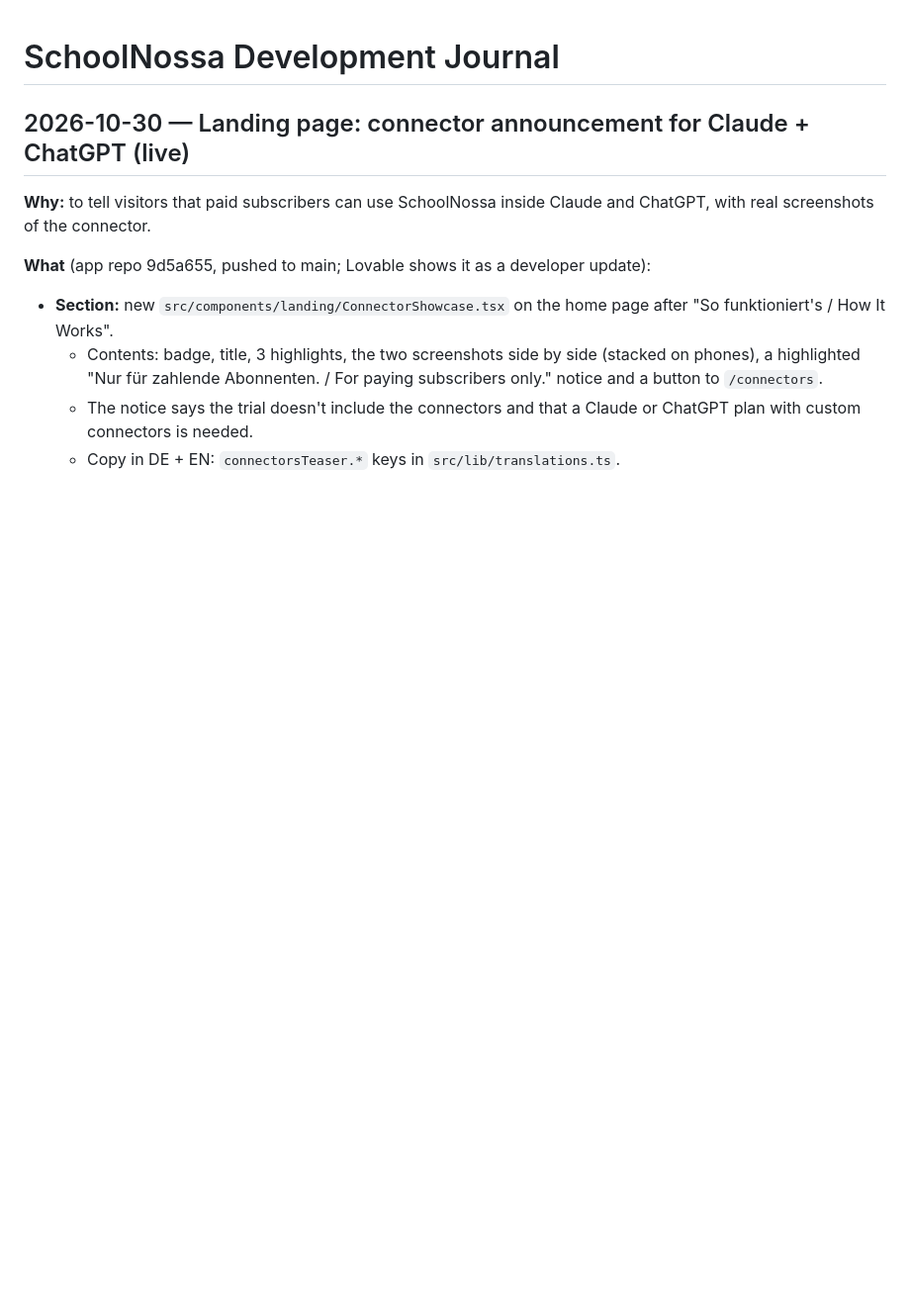
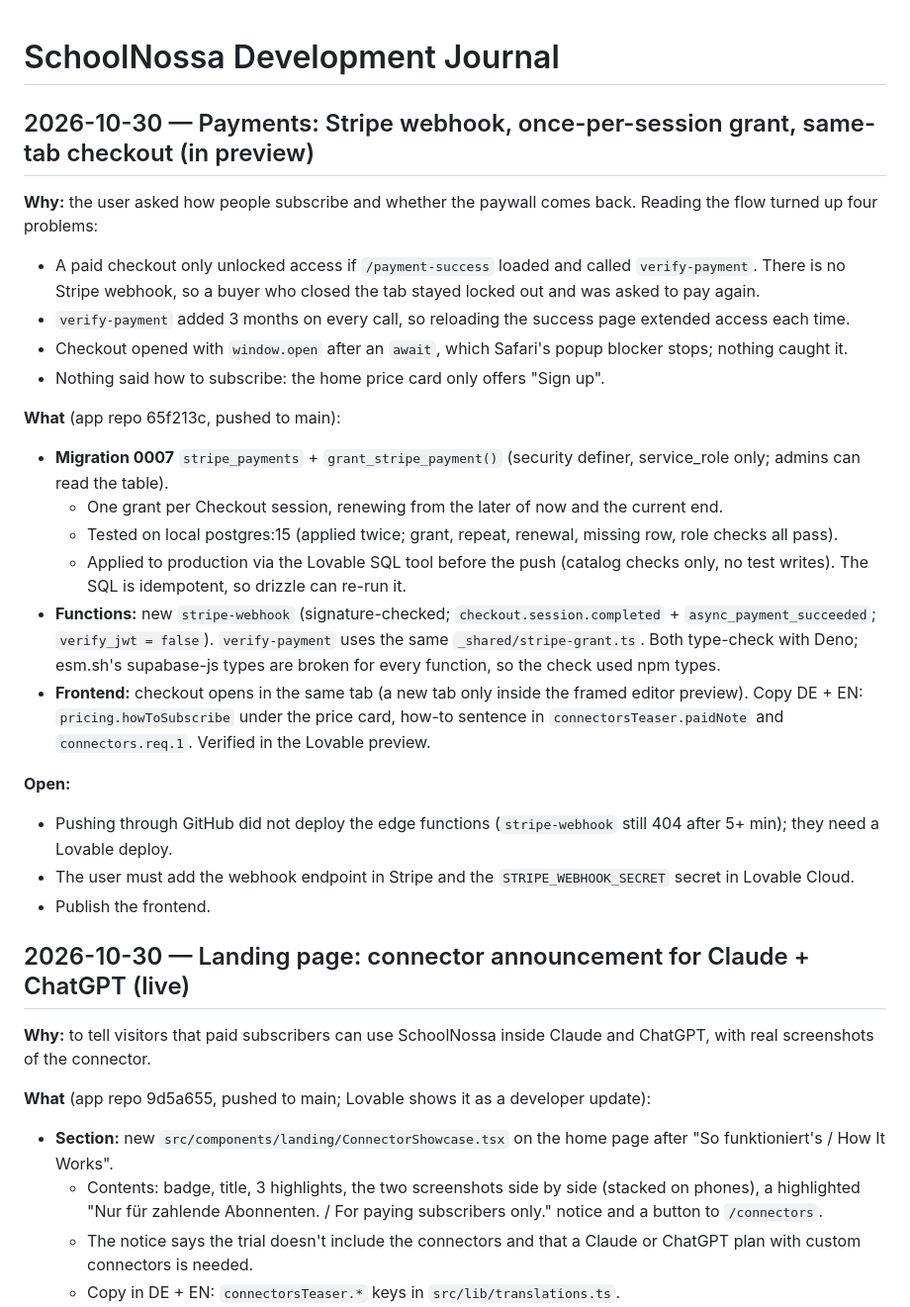
Before and after one commit to jvr1980/schoolnossa, a Markdown page: docs/DEVJOURNAL.md, the part around the change. Shown at 99% size. GitHub-like rendering; blank space fills up the shorter version.

Commit message:
Journal: payment fixes (webhook, once-per-session grant, same-tab checkout) in preview
Co-Authored-By: Claude Opus 5.5 <noreply@anthropic.com>

```diff
--- a/docs/DEVJOURNAL.md
+++ b/docs/DEVJOURNAL.md
@@ -1,4 +1,25 @@
 # SchoolNossa Development Journal
+
+## 2026-10-30 — Payments: Stripe webhook, once-per-session grant, same-tab checkout (in preview)
+
+**Why:** the user asked how people subscribe and whether the paywall comes back. Reading the flow turned up four problems:
+- A paid checkout only unlocked access if `/payment-success` loaded and called `verify-payment`. There is no Stripe webhook, so a buyer who closed the tab stayed locked out and was asked to pay again.
+- `verify-payment` added 3 months on every call, so reloading the success page extended access each time.
+- Checkout opened with `window.open` after an `await`, which Safari's popup blocker stops; nothing caught it.
+- Nothing said how to subscribe: the home price card only offers "Sign up".
+
+**What** (app repo 65f213c, pushed to main):
+- **Migration 0007** `stripe_payments` + `grant_stripe_payment()` (security definer, service_role only; admins can read the table).
+  - One grant per Checkout session, renewing from the later of now and the current end.
+  - Tested on local postgres:15 (applied twice; grant, repeat, renewal, missing row, role checks all pass).
+  - Applied to production via the Lovable SQL tool before the push (catalog checks only, no test writes). The SQL is idempotent, so drizzle can re-run it.
+- **Functions:** new `stripe-webhook` (signature-checked; `checkout.session.completed` + `async_payment_succeeded`; `verify_jwt = false`). `verify-payment` uses the same `_shared/stripe-grant.ts`. Both type-check with Deno; esm.sh's supabase-js types are broken for every function, so the check used npm types.
+- **Frontend:** checkout opens in the same tab (a new tab only inside the framed editor preview). Copy DE + EN: `pricing.howToSubscribe` under the price card, how-to sentence in `connectorsTeaser.paidNote` and `connectors.req.1`. Verified in the Lovable preview.
+
+**Open:**
+- Pushing through GitHub did not deploy the edge functions (`stripe-webhook` still 404 after 5+ min); they need a Lovable deploy.
+- The user must add the webhook endpoint in Stripe and the `STRIPE_WEBHOOK_SECRET` secret in Lovable Cloud.
+- Publish the frontend.
 
 ## 2026-10-30 — Landing page: connector announcement for Claude + ChatGPT (live)
 
```
